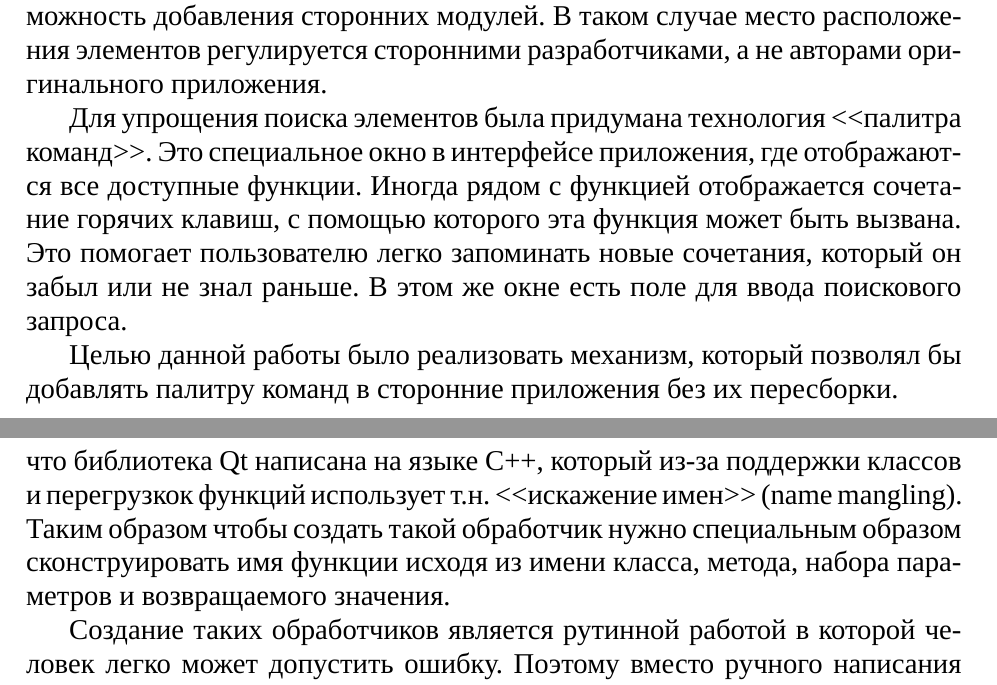
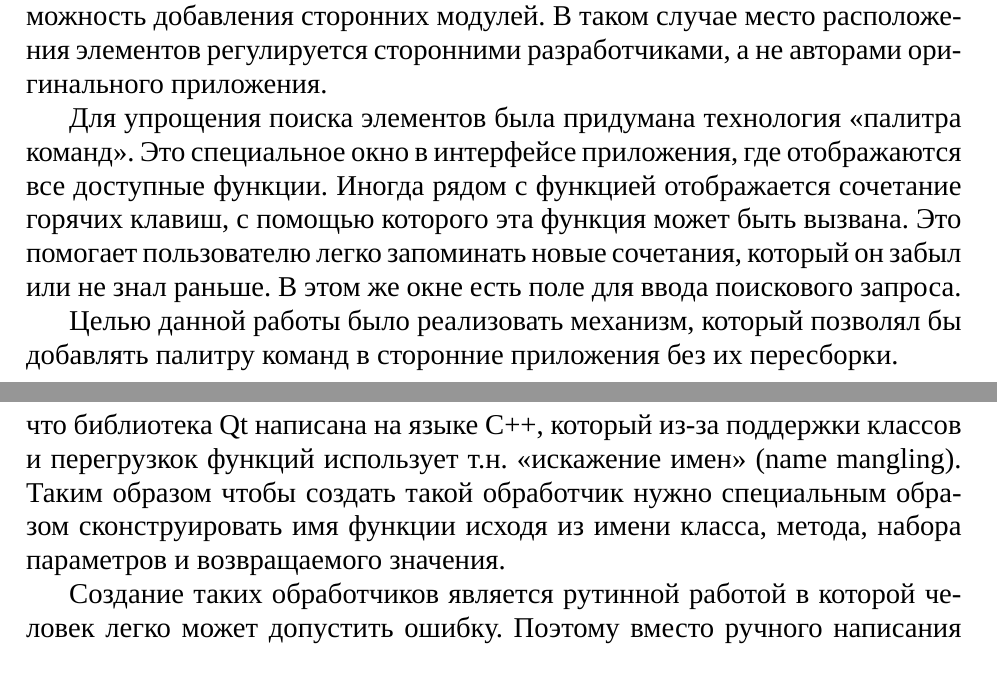
Before and after one commit to Diadlo/Dissertation, a LaTeX thesis (dissertation.tex, which reads chapter2.tex, intro/introduction.tex): two parts of pages 4 and 10 of 27, joined at a grey line, cut so that both start at the same text. Compiled offline with XeLaTeX; a missing font is replaced by an installed copy or a similar font.

Commit message:
Fix quotes

```diff
--- a/chapter2.tex
+++ b/chapter2.tex
@@ -112,7 +112,7 @@ Qt\cite{githubqt} и использующих функцию Qt для рабо
 будут вызывать специальный обработчик, а затем продолжать нормальное выполнение
 функции. Дополнительную сложность создает то, что библиотека Qt написана на
 языке C++, который из-за поддержки классов и перегрузкок функций использует т.н.
-<<искажение имен>> (name mangling). Таким образом чтобы создать такой обработчик
+«искажение имен» (name mangling). Таким образом чтобы создать такой обработчик
 нужно специальным образом сконструировать имя функции исходя из имени класса,
 метода, набора параметров и возвращаемого значения.
 
--- a/intro/introduction.tex
+++ b/intro/introduction.tex
@@ -16,7 +16,7 @@
 сторонних модулей. В таком случае место расположения элементов регулируется
 сторонними разработчиками, а не авторами оригинального приложения.
 
-Для упрощения поиска элементов была придумана технология <<палитра команд>>. Это
+Для упрощения поиска элементов была придумана технология «палитра команд». Это
 специальное окно в интерфейсе приложения, где отображаются все доступные
 функции.
 Иногда рядом с функцией отображается сочетание горячих клавиш, с помощью
```
Also changed, not shown: intro/titul.tex (+1 -1 lines).
